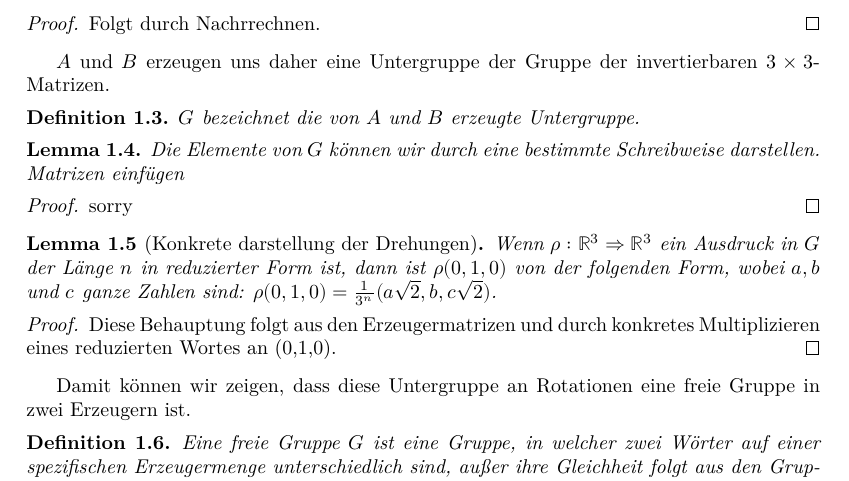
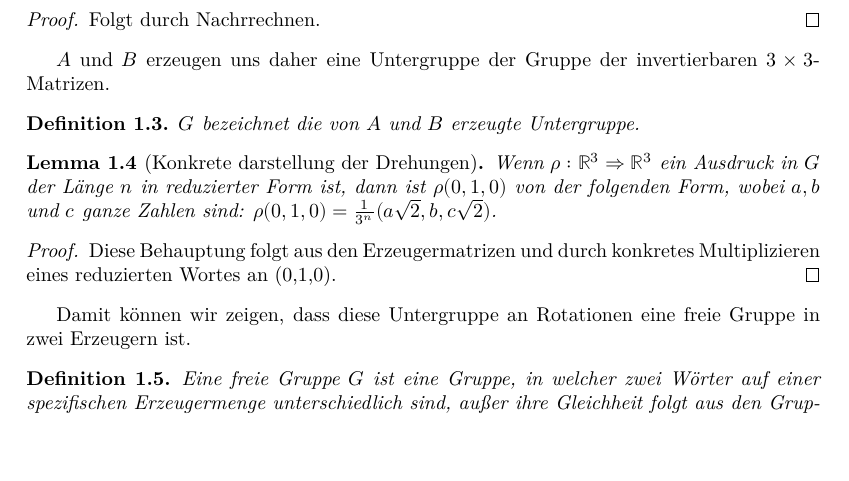
Before and after one commit to Bergschaf/banach-tarski, a LaTeX document (blueprint/src/print.tex, which reads blueprint/src/chapter/chapter_2.tex): part of page 2 of 5, cut so that both start at the same text, the shorter picture padded with empty space. Compiled offline with XeLaTeX.

Commit message:
blueprint

```diff
--- a/blueprint/src/chapter/chapter_2.tex
+++ b/blueprint/src/chapter/chapter_2.tex
@@ -30,14 +30,6 @@ $G$ bezeichnet die von $A$ und $B$ erzeugte Untergruppe.
 \leanok \lean{G}
 \end{definition}
 
-\begin{lemma}\label{lem:darst_von_rot_matrix}
-Die Elemente von $G$ können wir durch eine bestimmte Schreibweise darstellen.
-\lean{general_word_form_exists} \leanok
-Matrizen einfügen
-\end{lemma}
-\begin{proof}\uses{def:konk_rot_erzeugt,def:konk_rot}
-sorry
-\end{proof}
 
 \begin{lemma}[Konkrete darstellung der Drehungen]\label{lem:darst_von_rot_res}
 \lean{lemma_3_1}\leanok
@@ -45,7 +37,7 @@ Wenn $\rho : \mathbb{R}³\Rightarrow\mathbb{R}³$ ein Ausdruck in $G$ der Länge
 $n$ in reduzierter Form ist, dann ist $\rho(0,1,0)$ von der folgenden Form, wobei
 $a, b$ und $c$ ganze Zahlen sind: $\rho(0,1,0)=\frac{1}{3^n}(a\sqrt{2},b,c\sqrt{2})$.
 \end{lemma}
-\begin{proof} \uses {lem:darst_von_rot_matrix}
+\begin{proof} \uses{def:konk_rot_erzeugt}
 \leanok Diese Behauptung folgt aus den Erzeugermatrizen
 und durch konkretes Multiplizieren eines reduzierten Wortes an (0,1,0).
 \end{proof}
```
